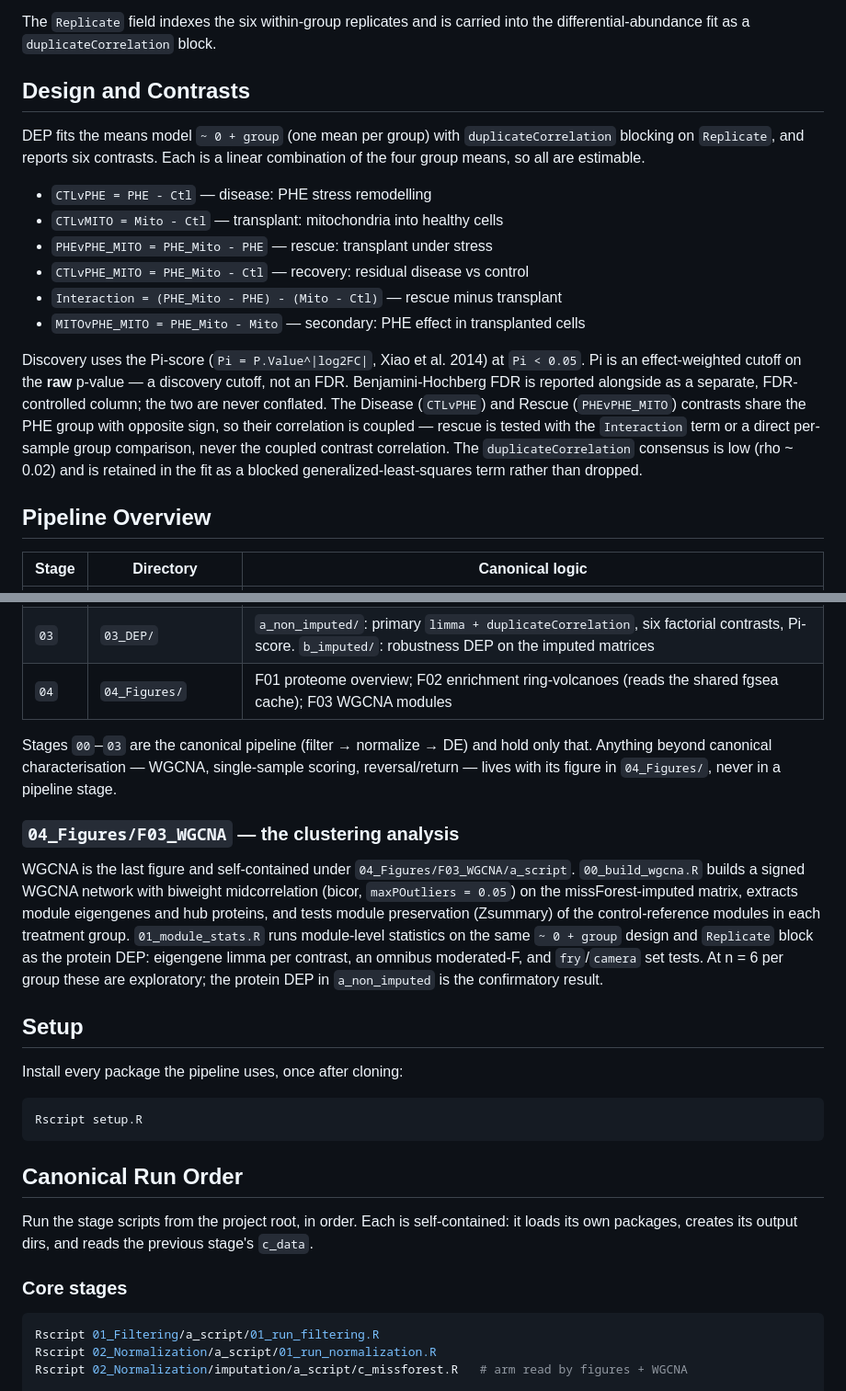
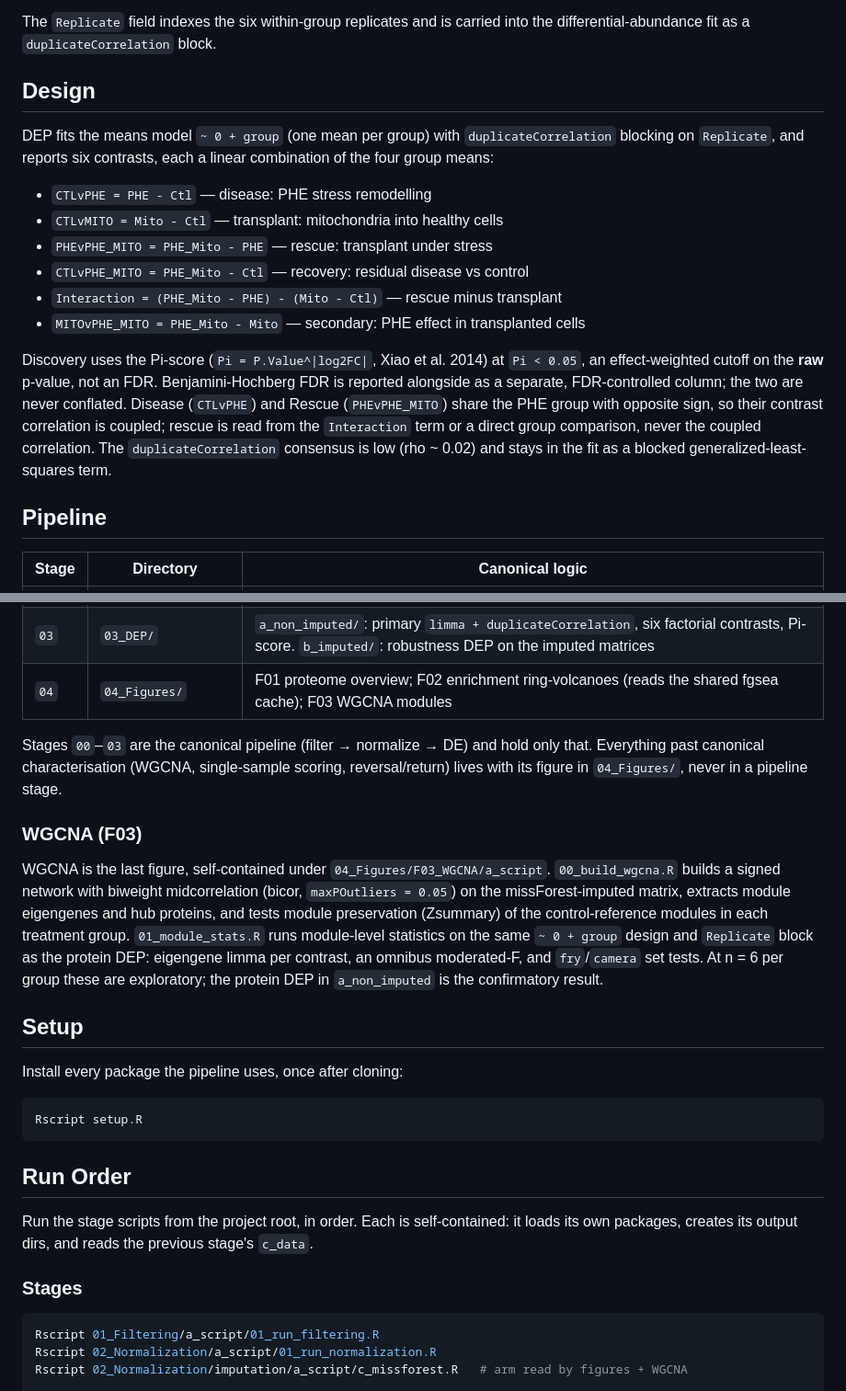
Before and after one commit to Dustyn-T-Lewis/Mito_2026, a Markdown page: README.md, 2 parts joined by grey strips. Shown at 92% size. Drawn GitHub-style.

````diff
--- a/README.md
+++ b/README.md
@@ -12,11 +12,11 @@ transplantation (`Mito`), n = 6 per group:
 The `Replicate` field indexes the six within-group replicates and is carried into
 the differential-abundance fit as a `duplicateCorrelation` block.
 
-## Design and Contrasts
+## Design
 
 DEP fits the means model `~ 0 + group` (one mean per group) with
-`duplicateCorrelation` blocking on `Replicate`, and reports six contrasts. Each
-is a linear combination of the four group means, so all are estimable.
+`duplicateCorrelation` blocking on `Replicate`, and reports six contrasts, each a
+linear combination of the four group means:
 
 - `CTLvPHE = PHE - Ctl` — disease: PHE stress remodelling
 - `CTLvMITO = Mito - Ctl` — transplant: mitochondria into healthy cells
@@ -26,16 +26,15 @@ is a linear combination of the four group means, so all are estimable.
 - `MITOvPHE_MITO = PHE_Mito - Mito` — secondary: PHE effect in transplanted cells
 
 Discovery uses the Pi-score (`Pi = P.Value^|log2FC|`, Xiao et al. 2014) at
-`Pi < 0.05`. Pi is an effect-weighted cutoff on the **raw** p-value — a discovery
-cutoff, not an FDR. Benjamini-Hochberg FDR is reported alongside as a separate,
-FDR-controlled column; the two are never conflated. The Disease (`CTLvPHE`) and
-Rescue (`PHEvPHE_MITO`) contrasts share the PHE group with opposite sign, so their
-correlation is coupled — rescue is tested with the `Interaction` term or a direct
-per-sample group comparison, never the coupled contrast correlation. The
-`duplicateCorrelation` consensus is low (rho ~ 0.02) and is retained in the fit
-as a blocked generalized-least-squares term rather than dropped.
+`Pi < 0.05`, an effect-weighted cutoff on the **raw** p-value, not an FDR.
+Benjamini-Hochberg FDR is reported alongside as a separate, FDR-controlled column;
+the two are never conflated. Disease (`CTLvPHE`) and Rescue (`PHEvPHE_MITO`) share
+the PHE group with opposite sign, so their contrast correlation is coupled; rescue
+is read from the `Interaction` term or a direct group comparison, never the coupled
+correlation. The `duplicateCorrelation` consensus is low (rho ~ 0.02) and stays in
+the fit as a blocked generalized-least-squares term.
 
-## Pipeline Overview
+## Pipeline
 
 | Stage | Directory | Canonical logic |
 | --- | --- | --- |
@@ -46,21 +45,21 @@ as a blocked generalized-least-squares term rather than dropped.
 | `04` | `04_Figures/` | F01 proteome overview; F02 enrichment ring-volcanoes (reads the shared fgsea cache); F03 WGCNA modules |
 
 Stages `00`–`03` are the canonical pipeline (filter → normalize → DE) and hold
-only that. Anything beyond canonical characterisation — WGCNA, single-sample
-scoring, reversal/return — lives with its figure in `04_Figures/`, never in a
+only that. Everything past canonical characterisation (WGCNA, single-sample
+scoring, reversal/return) lives with its figure in `04_Figures/`, never in a
 pipeline stage.
 
-### `04_Figures/F03_WGCNA` — the clustering analysis
+### WGCNA (F03)
 
-WGCNA is the last figure and self-contained under `04_Figures/F03_WGCNA/a_script`.
-`00_build_wgcna.R` builds a signed WGCNA network with biweight midcorrelation
-(bicor, `maxPOutliers = 0.05`) on the missForest-imputed matrix, extracts module
-eigengenes and hub proteins, and tests module preservation (Zsummary) of the
-control-reference modules in each treatment group. `01_module_stats.R` runs
-module-level statistics on the same `~ 0 + group` design and `Replicate` block as
-the protein DEP: eigengene limma per contrast, an omnibus moderated-F, and
-`fry`/`camera` set tests. At n = 6 per group these are exploratory; the protein
-DEP in `a_non_imputed` is the confirmatory result.
+WGCNA is the last figure, self-contained under `04_Figures/F03_WGCNA/a_script`.
+`00_build_wgcna.R` builds a signed network with biweight midcorrelation (bicor,
+`maxPOutliers = 0.05`) on the missForest-imputed matrix, extracts module eigengenes
+and hub proteins, and tests module preservation (Zsummary) of the control-reference
+modules in each treatment group. `01_module_stats.R` runs module-level statistics
+on the same `~ 0 + group` design and `Replicate` block as the protein DEP:
+eigengene limma per contrast, an omnibus moderated-F, and `fry`/`camera` set tests.
+At n = 6 per group these are exploratory; the protein DEP in `a_non_imputed` is the
+confirmatory result.
 
 ## Setup
 
@@ -70,13 +69,13 @@ Install every package the pipeline uses, once after cloning:
 Rscript setup.R
 ```
 
-## Canonical Run Order
+## Run Order
 
-Run the stage scripts from the project root, in order. Each is self-contained:
-it loads its own packages, creates its output dirs, and reads the previous
-stage's `c_data`.
+Run the stage scripts from the project root, in order. Each is self-contained: it
+loads its own packages, creates its output dirs, and reads the previous stage's
+`c_data`.
 
-### Core stages
+### Stages
 
 ```sh
 Rscript 01_Filtering/a_script/01_run_filtering.R
````
Also changed, not shown: other parts of README.md (+27 -28 lines).
